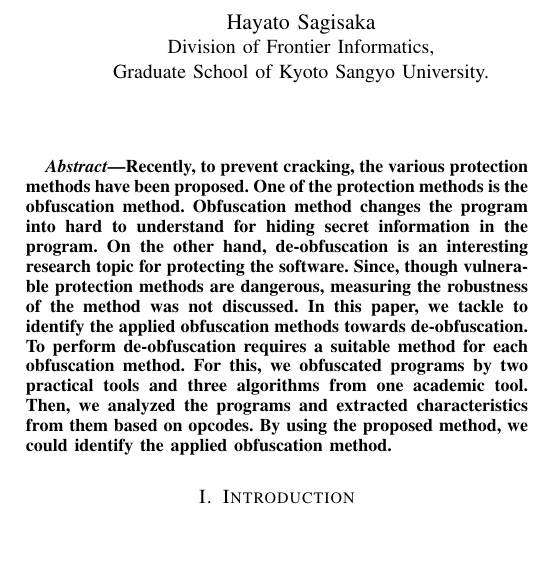
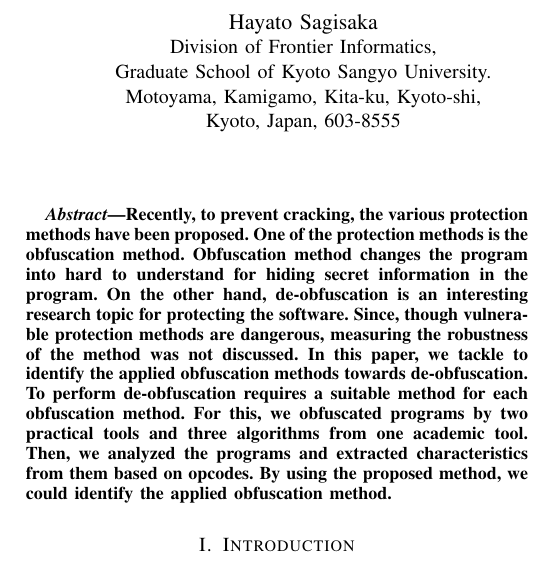
Before and after one commit to sagisaka/method-of-obsucation, a LaTeX paper (icis2016_sagisaka.tex): part of one column of page 1 of 7, cut so that both start at the same text, the shorter picture padded with empty space. Compiled offline with pdfLaTeX.

Commit message:
Makefileを更新した． 著者の所属の住所を追加した．

```diff
--- a/icis2016_sagisaka.tex
+++ b/icis2016_sagisaka.tex
@@ -30,12 +30,15 @@
 % affiliations
 \author{\IEEEauthorblockN{Hayato Sagisaka}
   \IEEEauthorblockA{Division of Frontier Informatics,\\
-    Graduate School of Kyoto Sangyo University.}
+    Graduate School of Kyoto Sangyo University.\\
+    Motoyama, Kamigamo, Kita-ku, Kyoto-shi,\\
+    Kyoto, Japan, 603-8555}
 \and
 \IEEEauthorblockN{Haruaki Tamada}
-\IEEEauthorblockA{
-  Faculty of Computer Science and Engineering,\\
-  Kyoto Sangyo University.}
+  \IEEEauthorblockA{Faculty of Computer Science and Engineering,\\
+    Kyoto Sangyo University.\\
+    Motoyama, Kamigamo, Kita-ku, Kyoto-shi,\\
+    Kyoto, Japan, 603-8555}
 }
 
 \maketitle
```
Also changed, not shown: Makefile.
